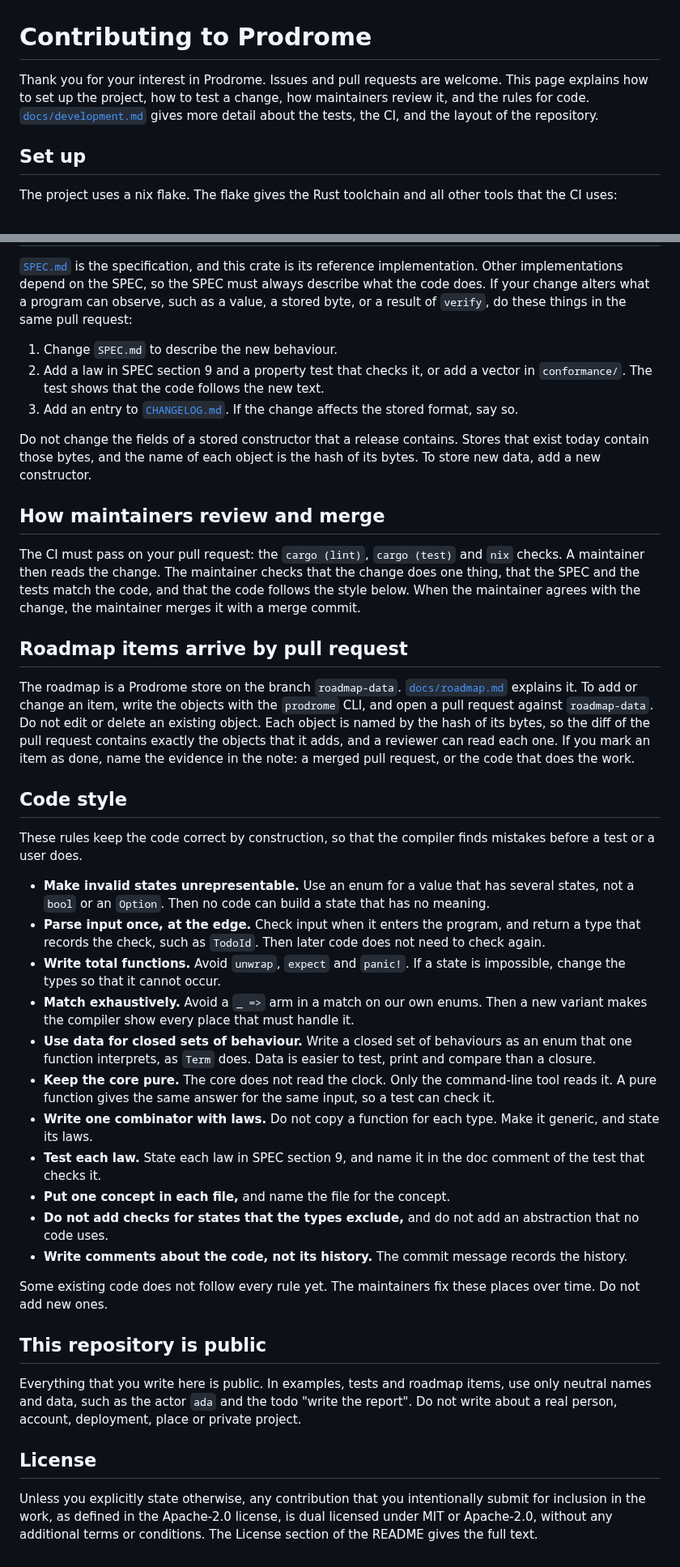
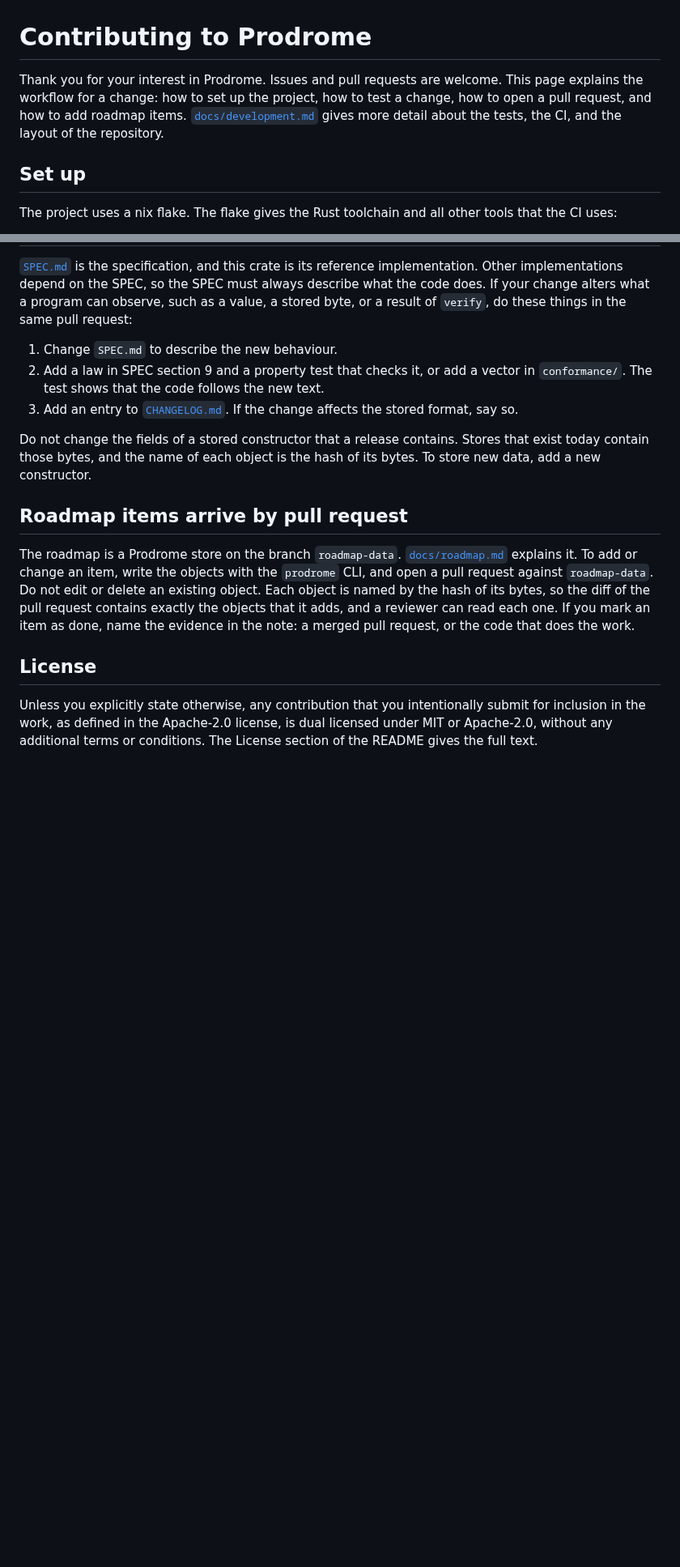
Before and after one commit to bmabsout/prodrome, a Markdown page: CONTRIBUTING.md, 2 parts joined by grey strips. Shown at 81% size. GitHub-like rendering; blank space fills up the shorter version.

Commit message:
docs: keep CONTRIBUTING.md to the workflow
CONTRIBUTING.md now covers only the workflow: setup, the checks, one
change in each pull request, the SPEC and test rule for a change to
semantics, roadmap pull requests, and the license. AGENTS.md keeps all
code rules and the rules for written English.

Co-Authored-By: Claude Opus 5.5 (1M context) <noreply@anthropic.com>
Claude-Session: https://claude.ai/code/session_01XGr3fpSzcAXm5GeMwgcadb

```diff
--- a/CONTRIBUTING.md
+++ b/CONTRIBUTING.md
@@ -1,9 +1,10 @@
 # Contributing to Prodrome
 
 Thank you for your interest in Prodrome. Issues and pull requests are
-welcome. This page explains how to set up the project, how to test a
-change, how maintainers review it, and the rules for code. [`docs/development.md`](docs/development.md) gives more detail
-about the tests, the CI, and the layout of the repository.
+welcome. This page explains the workflow for a change: how to set up the
+project, how to test a change, how to open a pull request, and how to add
+roadmap items. [`docs/development.md`](docs/development.md) gives more
+detail about the tests, the CI, and the layout of the repository.
 
 ## Set up
 
@@ -71,14 +72,6 @@ Do not change the fields of a stored constructor that a release contains.
 Stores that exist today contain those bytes, and the name of each object is
 the hash of its bytes. To store new data, add a new constructor.
 
-## How maintainers review and merge
-
-The CI must pass on your pull request: the `cargo (lint)`, `cargo (test)`
-and `nix` checks. A maintainer then reads the change. The maintainer checks
-that the change does one thing, that the SPEC and the tests match the code,
-and that the code follows the style below. When the maintainer agrees with
-the change, the maintainer merges it with a merge commit.
-
 ## Roadmap items arrive by pull request
 
 The roadmap is a Prodrome store on the branch `roadmap-data`.
@@ -90,48 +83,6 @@ exactly the objects that it adds, and a reviewer can read each one. If you
 mark an item as done, name the evidence in the note: a merged pull request,
 or the code that does the work.
 
-## Code style
-
-These rules keep the code correct by construction, so that the compiler
-finds mistakes before a test or a user does.
-
-- **Make invalid states unrepresentable.** Use an enum for a value that has
-  several states, not a `bool` or an `Option`. Then no code can build a
-  state that has no meaning.
-- **Parse input once, at the edge.** Check input when it enters the program,
-  and return a type that records the check, such as `TodoId`. Then later
-  code does not need to check again.
-- **Write total functions.** Avoid `unwrap`, `expect` and `panic!`. If a
-  state is impossible, change the types so that it cannot occur.
-- **Match exhaustively.** Avoid a `_ =>` arm in a match on our own enums.
-  Then a new variant makes the compiler show every place that must handle
-  it.
-- **Use data for closed sets of behaviour.** Write a closed set of
-  behaviours as an enum that one function interprets, as `Term` does. Data
-  is easier to test, print and compare than a closure.
-- **Keep the core pure.** The core does not read the clock. Only the
-  command-line tool reads it. A pure function gives the same answer for the
-  same input, so a test can check it.
-- **Write one combinator with laws.** Do not copy a function for each type.
-  Make it generic, and state its laws.
-- **Test each law.** State each law in SPEC section 9, and name it in the
-  doc comment of the test that checks it.
-- **Put one concept in each file,** and name the file for the concept.
-- **Do not add checks for states that the types exclude,** and do not add an
-  abstraction that no code uses.
-- **Write comments about the code, not its history.** The commit message
-  records the history.
-
-Some existing code does not follow every rule yet. The maintainers fix
-these places over time. Do not add new ones.
-
-## This repository is public
-
-Everything that you write here is public. In examples, tests and roadmap
-items, use only neutral names and data, such as the actor `ada` and the
-todo "write the report". Do not write about a real person, account,
-deployment, place or private project.
-
 ## License
 
 Unless you explicitly state otherwise, any contribution that you
```
